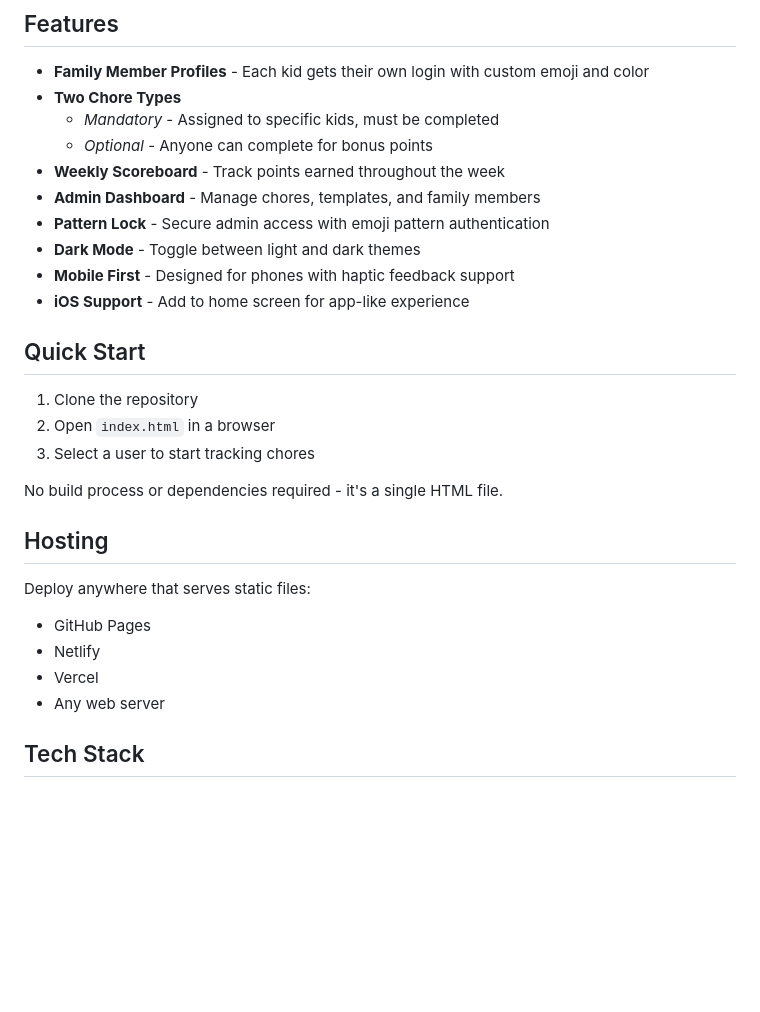
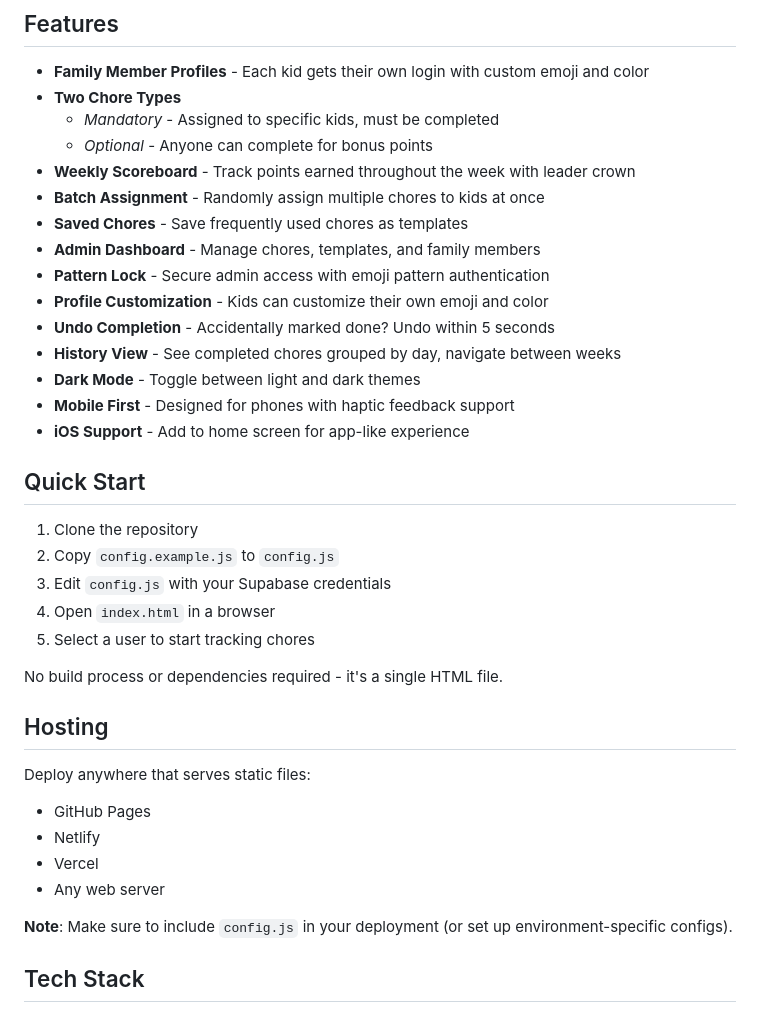
Before and after one commit to bryanhjordan-rgb/chore-tracker, a Markdown page: README.md, the part around one of its changes. GitHub-like rendering; blank space fills up the shorter version.

```diff
--- a/README.md
+++ b/README.md
@@ -8,9 +8,14 @@ A mobile-friendly chore tracking app for families. Assign tasks, track completio
 - **Two Chore Types**
   - *Mandatory* - Assigned to specific kids, must be completed
   - *Optional* - Anyone can complete for bonus points
-- **Weekly Scoreboard** - Track points earned throughout the week
+- **Weekly Scoreboard** - Track points earned throughout the week with leader crown
+- **Batch Assignment** - Randomly assign multiple chores to kids at once
+- **Saved Chores** - Save frequently used chores as templates
 - **Admin Dashboard** - Manage chores, templates, and family members
 - **Pattern Lock** - Secure admin access with emoji pattern authentication
+- **Profile Customization** - Kids can customize their own emoji and color
+- **Undo Completion** - Accidentally marked done? Undo within 5 seconds
+- **History View** - See completed chores grouped by day, navigate between weeks
 - **Dark Mode** - Toggle between light and dark themes
 - **Mobile First** - Designed for phones with haptic feedback support
 - **iOS Support** - Add to home screen for app-like experience
@@ -18,8 +23,10 @@ A mobile-friendly chore tracking app for families. Assign tasks, track completio
 ## Quick Start
 
 1. Clone the repository
-2. Open `index.html` in a browser
-3. Select a user to start tracking chores
+2. Copy `config.example.js` to `config.js`
+3. Edit `config.js` with your Supabase credentials
+4. Open `index.html` in a browser
+5. Select a user to start tracking chores
 
 No build process or dependencies required - it's a single HTML file.
 
@@ -30,6 +37,8 @@ Deploy anywhere that serves static files:
 - Netlify
 - Vercel
 - Any web server
+
+**Note**: Make sure to include `config.js` in your deployment (or set up environment-specific configs).
 
 ## Tech Stack
 
```
Also changed, not shown: other parts of README.md (+42 -24 lines), CLAUDE.md (+95 -30 lines), TODO.md (added, +59 -0 lines).
